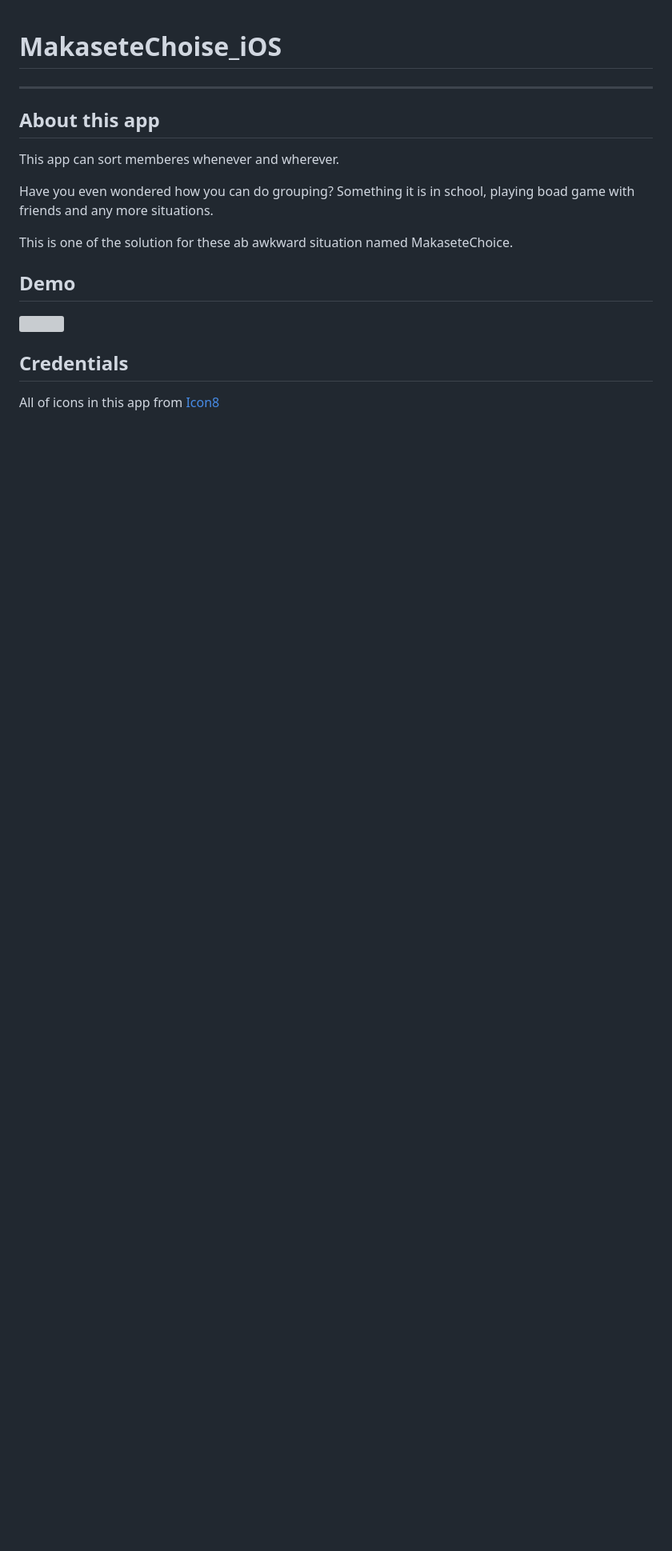
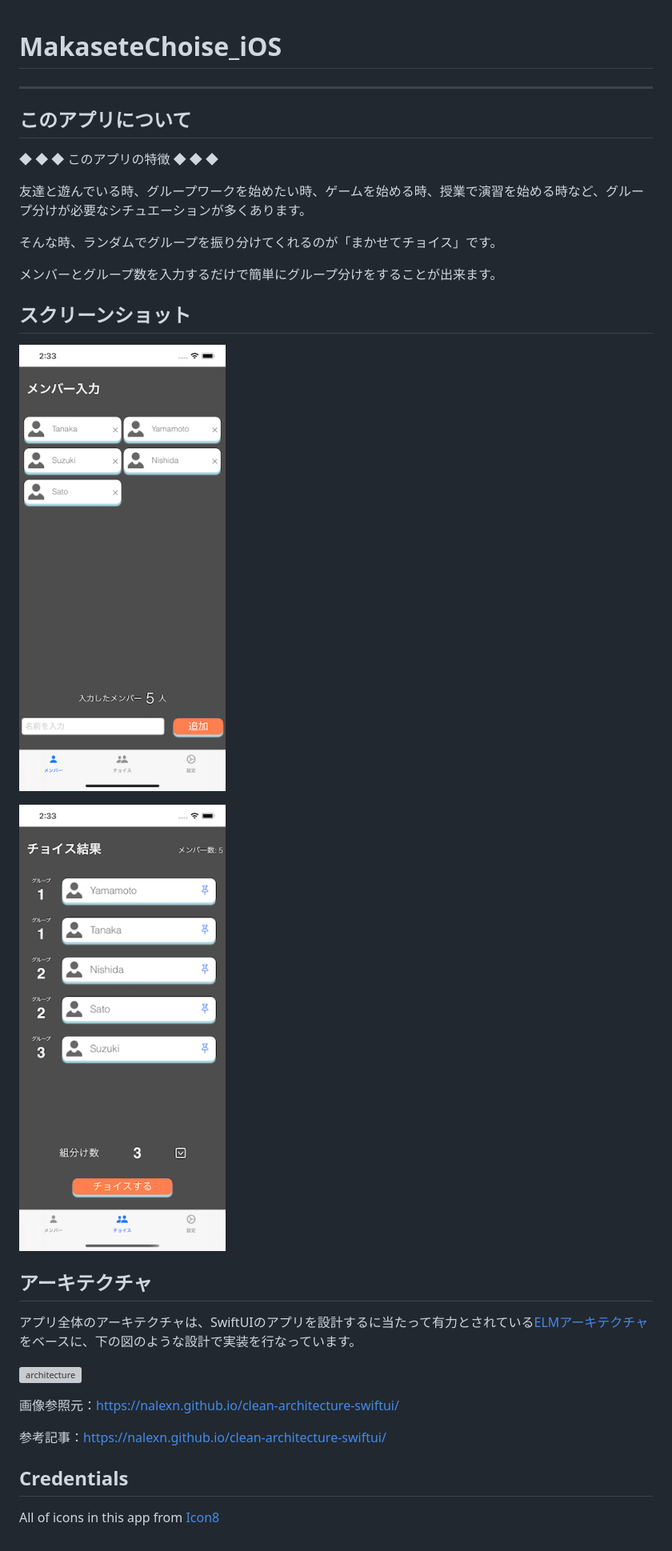
Before and after one commit to RyuseiNomi/MakaseteChoice_iOS, a Markdown page: README.md, the part around the change. Shown: that part at 80% size. Rendered like a GitHub page; pictures changed too: assets/demo_1.png (added), assets/demo_2.png (added); blank space fills up the shorter version; grey boxes are pictures that could not be loaded.

```diff
--- a/README.md
+++ b/README.md
@@ -2,19 +2,31 @@
 
 ---
 
-## About this app
+## このアプリについて
 
-This app can sort memberes whenever and wherever.
+◆ ◆ ◆ このアプリの特徴 ◆ ◆ ◆
 
-Have you even wondered how you can do grouping? Something it is in school, playing boad game with friends and any more situations.
+友達と遊んでいる時、グループワークを始めたい時、ゲームを始める時、授業で演習を始める時など、グループ分けが必要なシチュエーションが多くあります。
 
-This is one of the solution for these ab awkward situation named MakaseteChoice.
+そんな時、ランダムでグループを振り分けてくれるのが「まかせてチョイス」です。
 
+メンバーとグループ数を入力するだけで簡単にグループ分けをすることが出来ます。
 
+## スクリーンショット
 
-## Demo
+![](./assets/demo_1.png)
 
-![](./assets/MakaseteChoice_demo.gif)
+![](./assets/demo_2.png)
+
+## アーキテクチャ
+
+アプリ全体のアーキテクチャは、SwiftUIのアプリを設計するに当たって有力とされている[ELMアーキテクチャ](https://guide.elm-lang.org/architecture/)をベースに、下の図のような設計で実装を行なっています。
+
+![architecture](https://github.com/nalexn/blob_files/blob/master/images/swiftui_arc_001_d.png?raw=true)
+
+画像参照元：https://nalexn.github.io/clean-architecture-swiftui/
+
+参考記事：https://nalexn.github.io/clean-architecture-swiftui/
 
 ## Credentials
 
```
